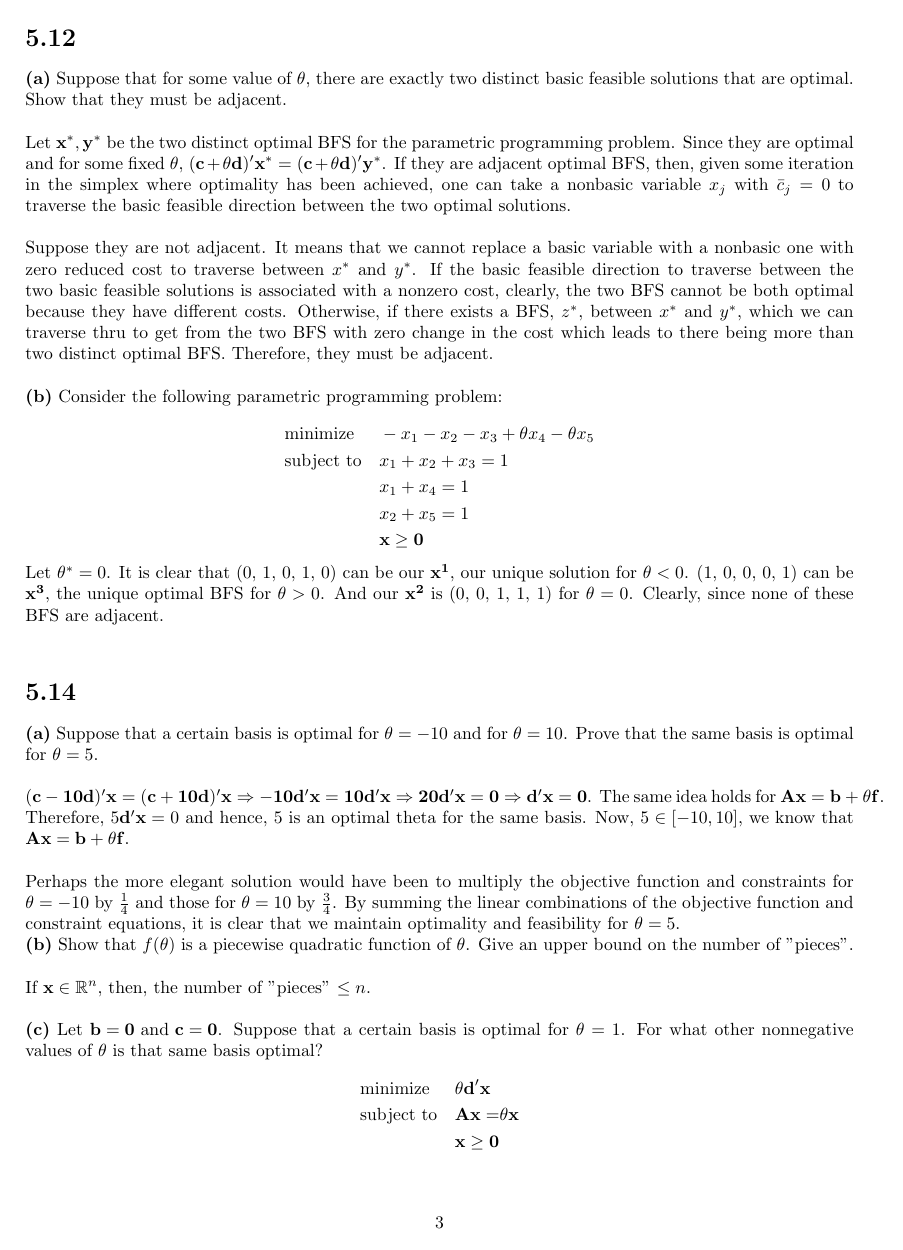
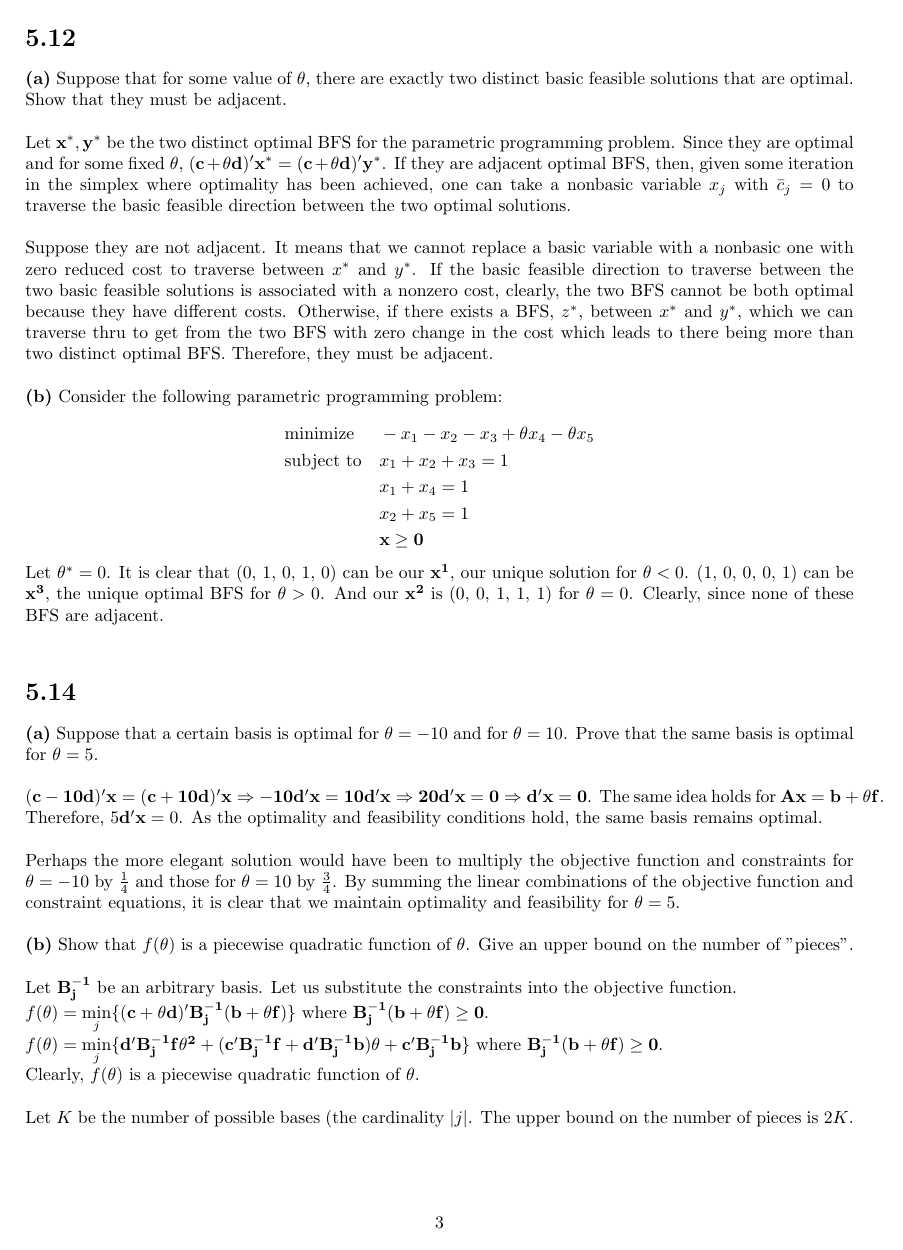
Before and after one commit to ljtheminister/Opt1, a LaTeX document (IEOR6613Opt1_HW5_jcm2199.tex): page 3 of 4. Compiled offline with pdfLaTeX.

Commit message:
HW5 done

```diff
--- a/IEOR6613Opt1_HW5_jcm2199.tex
+++ b/IEOR6613Opt1_HW5_jcm2199.tex
@@ -148,18 +147,22 @@ Let $\theta^* = 0$.  It is clear that (0, 1, 0, 1, 0) can be our $\mathbf{x^1}$,
 \textbf{(a)} Suppose that a certain basis is optimal for $\theta = -10$ and for $\theta = 10$.  Prove that the same basis is optimal for $\theta = 5$.  \\
 
 \noindent
-$\mathbf{(c - 10d)' x = (c + 10d)' x \Rightarrow -10d'x = 10d'x \Rightarrow 20d'x = 0 \Rightarrow d'x = 0}$.  The same idea holds for $\mathbf{Ax = b + \theta f}$.  Therefore, $5 \mathbf{d'x} = 0$ and hence, 5 is an optimal theta for the same basis.
-Now,  $5 \in [-10, 10]$, we know that $\mathbf{Ax = b} + \theta \mathbf{f}$. \\
+$\mathbf{(c - 10d)' x = (c + 10d)' x \Rightarrow -10d'x = 10d'x \Rightarrow 20d'x = 0 \Rightarrow d'x = 0}$.  The same idea holds for $\mathbf{Ax = b + \theta f}$.  Therefore, $5 \mathbf{d'x} = 0$.  As the optimality and feasibility conditions hold, the same basis remains optimal. \\
 
 \noindent
-Perhaps the more elegant solution would have been to multiply the objective function and constraints for $\theta = -10$ by $\frac{1}{4}$ and those for $\theta = 10$ by $\frac{3}{4}$.  By summing the linear combinations of the objective function and constraint equations, it is clear that we maintain optimality and feasibility for $\theta = 5$.
+Perhaps the more elegant solution would have been to multiply the objective function and constraints for $\theta = -10$ by $\frac{1}{4}$ and those for $\theta = 10$ by $\frac{3}{4}$.  By summing the linear combinations of the objective function and constraint equations, it is clear that we maintain optimality and feasibility for $\theta = 5$.  \\
 
 \noindent
 \textbf{(b)}  Show that $f(\theta)$ is a piecewise quadratic function of $\theta$.  Give an upper bound on the number of "pieces". \\
 
 \noindent
-If $\mathbf{x} \in \mathbb{R}^n$, then, the number of "pieces" $\leq n$. \\
+Let $\mathbf{B_j^{-1}}$ be an arbitrary basis.  Let us substitute the constraints into the objective function. \\
+$f(\theta) = \underset{j}{\text{min}} \{ \mathbf{(c+ \theta d)' B_j^{-1}(b + \theta f)}\}$ where $\mathbf{B_j^{-1} (b + \theta f) \geq 0}$. \\
+$f(\theta) = \underset{j}{\text{min}} \{ \mathbf{ d' B_j^{-1} f \theta^2 + (c'B_j^{-1} f + d'B_j^{-1} b)\theta  + c' B_j^{-1} b }\} $ where $\mathbf{B_j^{-1} (b + \theta f) \geq 0}$. \\
+Clearly, $f(\theta)$ is a piecewise quadratic function of $\theta$.  \\
 
+\noindent
+Let $K$ be the number of possible bases (the cardinality $|j|$.  The upper bound on the number of pieces is $2K$.\\
 
 \noindent
 \textbf{(c)}  Let $\mathbf{b = 0 \text{ and } c = 0}$.  Suppose that a certain basis is optimal for $\theta = 1$.  For what other nonnegative values of $\theta$ is that same basis optimal? \\
```
Also changed, not shown: IEOR6613Opt1_HW5_jcm2199.tex (9 more changed lines).
